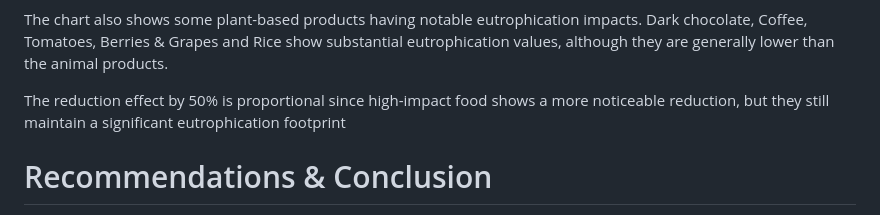
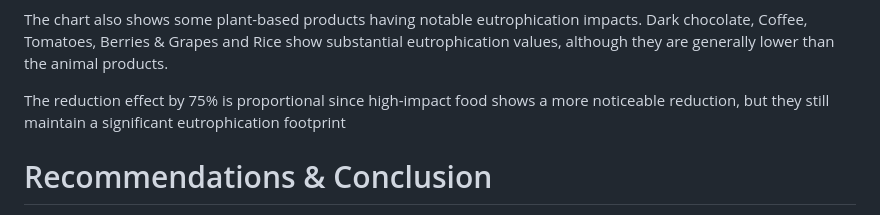
Before and after one commit to omari-kd/Environmental-Impact-on-Food-Production, a Markdown page: README.md, the part around the change. Rendered like a GitHub page.

```diff
--- a/README.md
+++ b/README.md
@@ -404,7 +404,7 @@ This visualisation displays the eutrophication impact before and after by 75% fo
 
 The chart also shows some plant-based products having notable eutrophication impacts. Dark chocolate, Coffee, Tomatoes, Berries & Grapes and Rice show substantial eutrophication values, although they are generally lower than the animal products.
 
-The reduction effect by 50% is proportional since high-impact food shows a more noticeable reduction, but they still maintain a significant eutrophication footprint
+The reduction effect by 75% is proportional since high-impact food shows a more noticeable reduction, but they still maintain a significant eutrophication footprint
 
 
 # Recommendations & Conclusion
```
